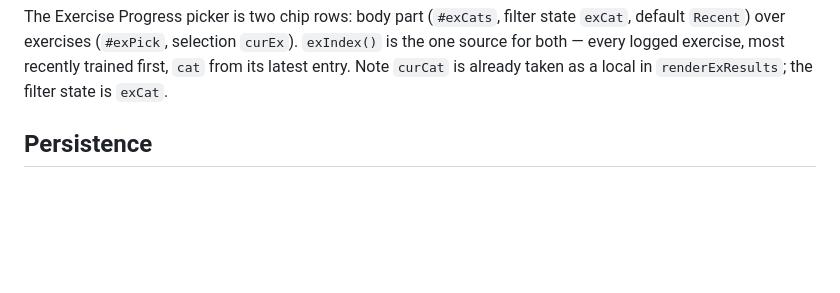
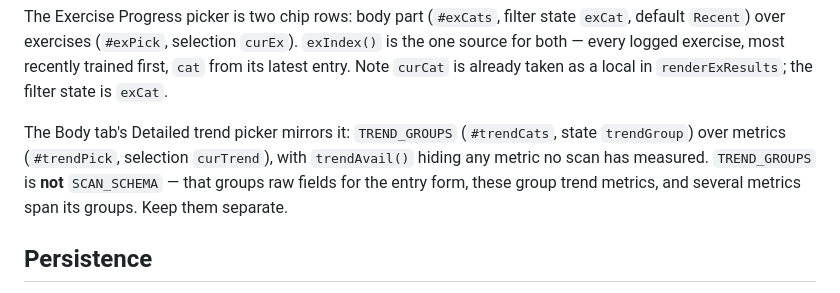
Before and after one commit to mutong11x/voltlog, a Markdown page: CLAUDE.md, the part around the change. Rendered like a GitHub page; blank space fills up the shorter version.

Commit message:
docs: note the trend picker, and why it is not SCAN_SCHEMA
Co-Authored-By: Claude Opus 5 <noreply@anthropic.com>

```diff
--- a/CLAUDE.md
+++ b/CLAUDE.md
@@ -29,6 +29,11 @@ The Exercise Progress picker is two chip rows: body part (`#exCats`, filter stat
 default `Recent`) over exercises (`#exPick`, selection `curEx`). `exIndex()` is the one source
 for both — every logged exercise, most recently trained first, `cat` from its latest entry.
 Note `curCat` is already taken as a local in `renderExResults`; the filter state is `exCat`.
+
+The Body tab's Detailed trend picker mirrors it: `TREND_GROUPS` (`#trendCats`, state `trendGroup`)
+over metrics (`#trendPick`, selection `curTrend`), with `trendAvail()` hiding any metric no scan
+has measured. `TREND_GROUPS` is **not** `SCAN_SCHEMA` — that groups raw fields for the entry form,
+these group trend metrics, and several metrics span its groups. Keep them separate.
 
 ## Persistence
 
```
